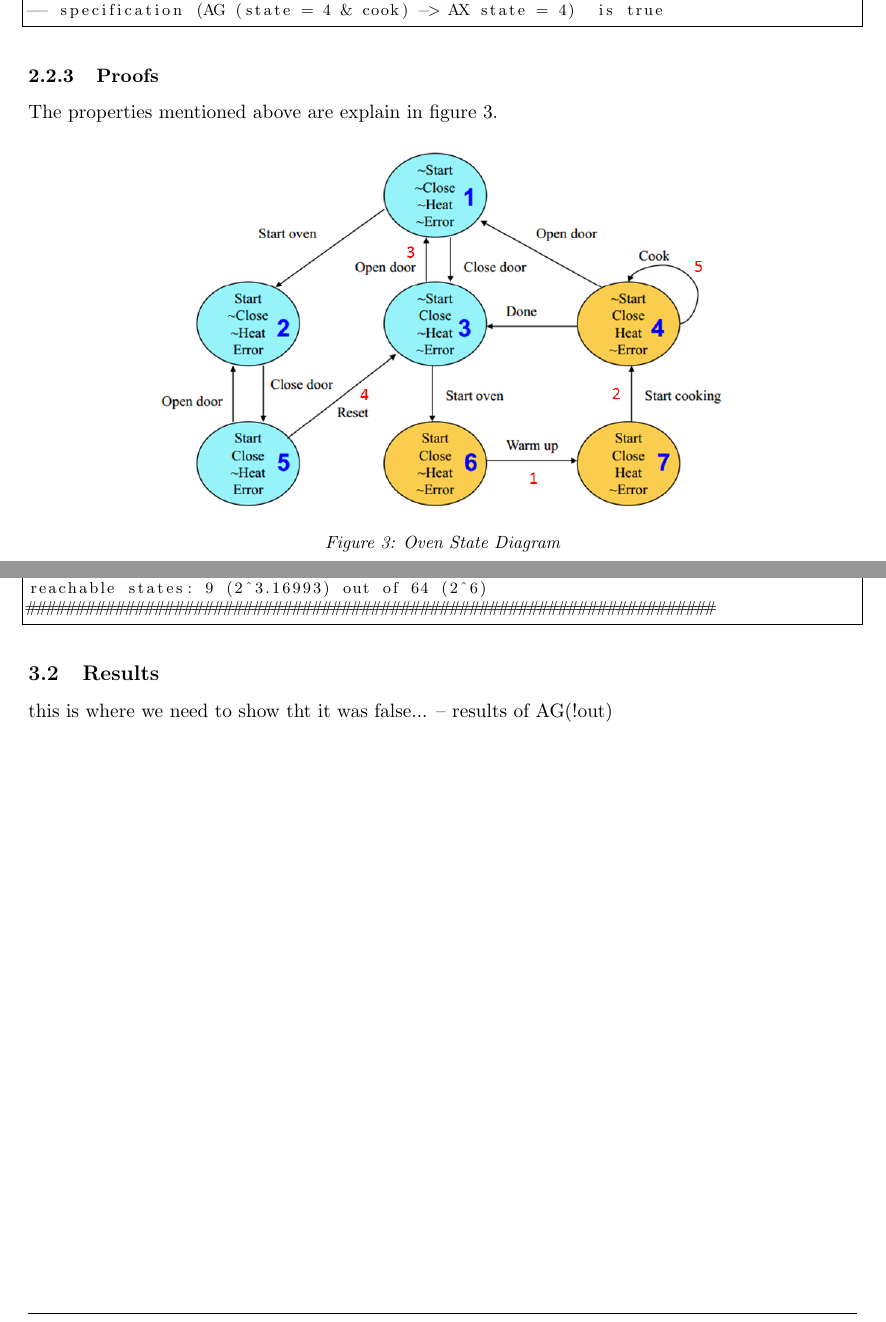
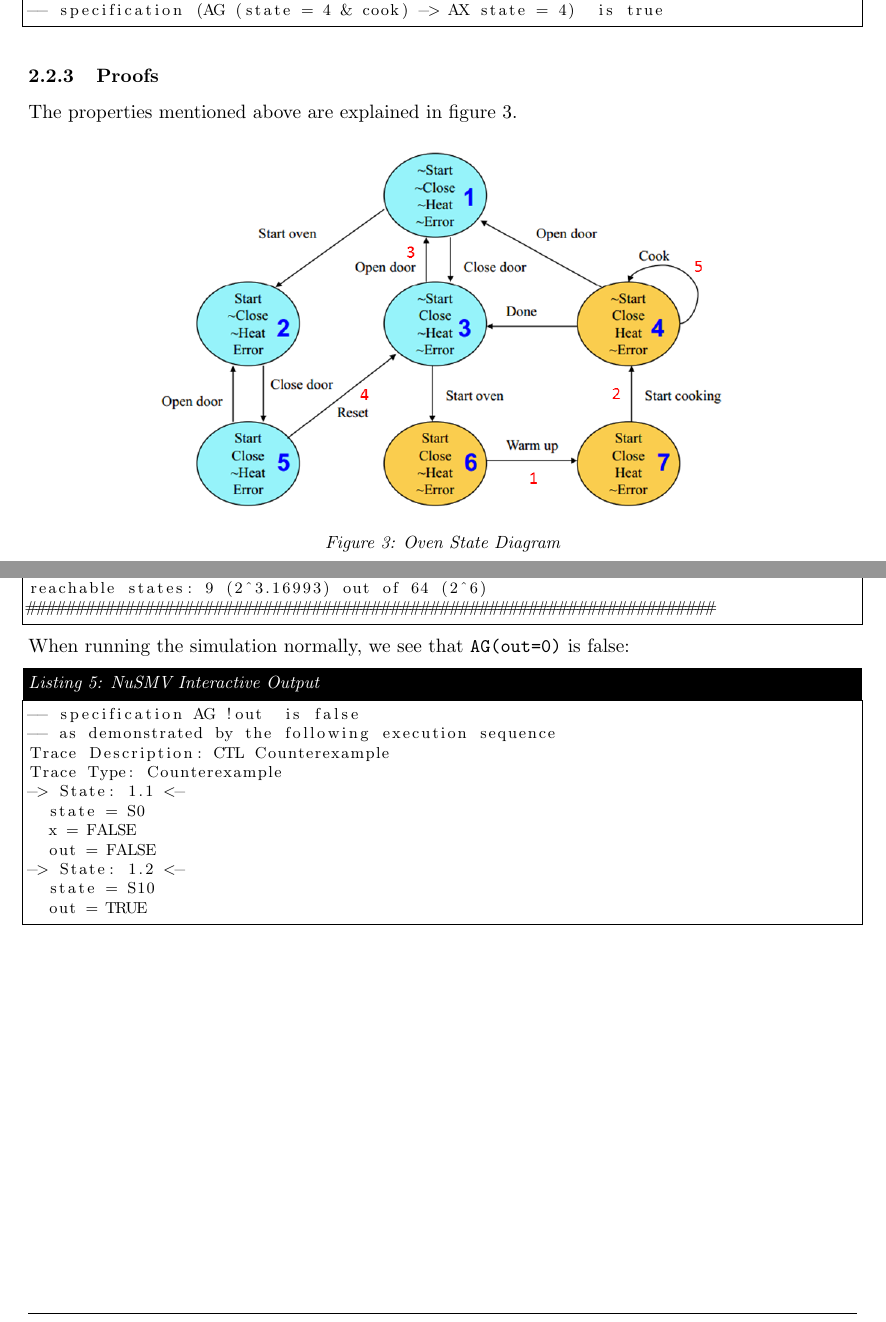
Before and after one commit to rhodeser/whippet-badger, a LaTeX document (doc/report.tex): two parts of pages 5 and 6 of 6, joined at a grey line, cut so that both start at the same text. Compiled offline with pdfLaTeX.

Commit message:
report corrections and additions

```diff
--- a/doc/report.tex
+++ b/doc/report.tex
@@ -206,7 +206,7 @@ The properties mentioned above are explain in figure \ref{p1_p}.
 
 
 	\subsubsection{Proofs}
-	The properties mentioned above are explain in figure \ref{p2_2_p}.
+	The properties mentioned above are explained in figure \ref{p2_2_p}.
 	\begin{figure}[h]\centering
 	\includegraphics[height=0.45\textwidth]{images/p2_2_proof.png}
 		\caption{Oven State Diagram}
@@ -250,9 +250,21 @@ reachable states: 9 (2^3.16993) out of 64 (2^6)
 ######################################################################
 \end{lstlisting}
 
+When running the simulation normally, we see that \texttt{AG(out=0)} is false:
+ \begin{lstlisting}[caption=NuSMV Interactive Output, label=p3_out]
+-- specification AG !out  is false
+-- as demonstrated by the following execution sequence
+Trace Description: CTL Counterexample
+Trace Type: Counterexample
+-> State: 1.1 <-
+  state = S0
+  x = FALSE
+  out = FALSE
+-> State: 1.2 <-
+  state = S10
+  out = TRUE
+\end{lstlisting}
 
-\subsection{Results}
-this is where we need to show tht it was false... -- results of AG(!out)
 
 
 %
```
Also changed, not shown: doc/report.pdf, doc/report.tex (8 more changed lines), 4 other files.
